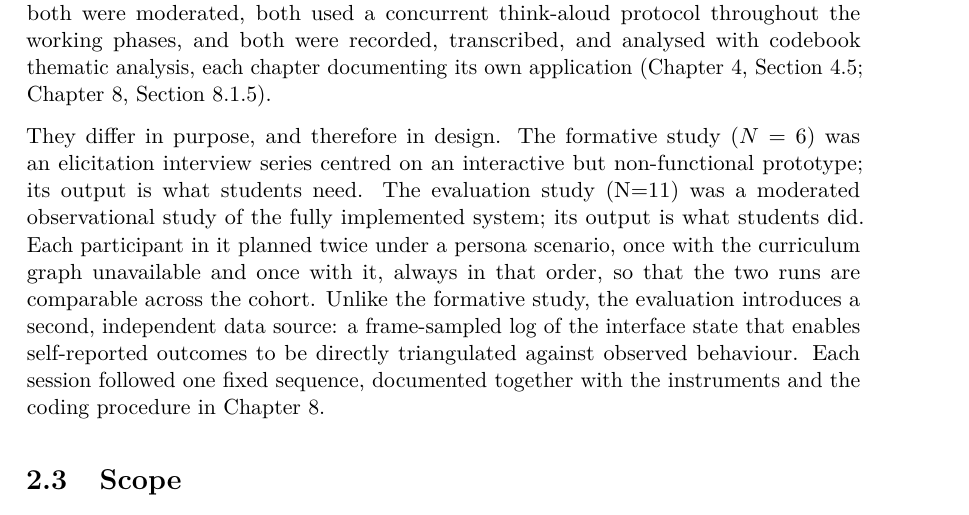
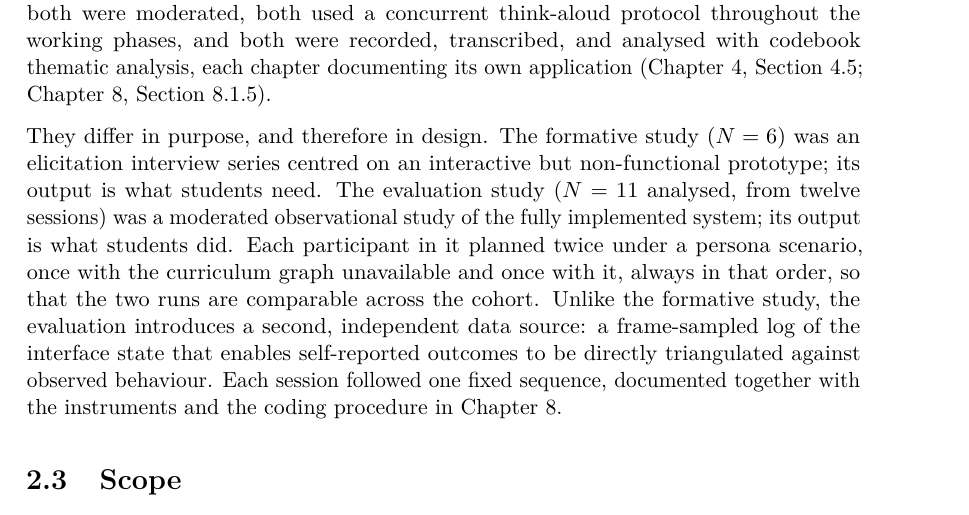
Before and after one commit to morischumacher/Diploma_Thesis, a LaTeX thesis (main.tex, which reads chapters/methodology.tex): part of page 31 of 195, cut so that both start at the same text. Compiled offline with pdfLaTeX.

Commit message:
ch2 §2.2: keep the exclusion visible in the study's N
Your "(N=11)" removed the only place in Chapter 2 that says twelve
sessions were run and eleven analysed. Section 2.7 still refers to
participants as P01--P12, so the chapter would name twelve participant
codes and an N of eleven with nothing explaining the gap.

It also crossed the section 0 verb rule: that sentence describes the study
as run, where twelve is the correct number, and the analysed count belongs
to what follows from it. "$N=11$ analysed, from twelve sessions" carries
both in the same space.

Set in math mode to match the formative study's $N=6$ in the sentence
before.

Note the count check did not catch this: it looks for the number words
next to participant or session nouns, and "N=11" matches neither. Left as
is rather than widened, because a rule that fires on every N would be
noise.

Co-Authored-By: Claude Opus 5 <noreply@anthropic.com>
Claude-Session: https://claude.ai/code/session_01MLUFGCVLTdE5xbPVnNzfiY

```diff
--- a/chapters/methodology.tex
+++ b/chapters/methodology.tex
@@ -83,7 +83,7 @@ The end-to-end research process operationalises the nested model across six stag
 
 Both studies were run with students enrolled in the two programmes in scope (Section~\ref{sec:overall-scope}), both were moderated, both used a concurrent think-aloud protocol throughout the working phases, and both were recorded, transcribed, and analysed with codebook thematic analysis, each chapter documenting its own application (Chapter~\ref{chap:formative-study}, Section~\ref{sec:analysis-method}; Chapter~\ref{chap:evaluation}, Section~\ref{sec:eval-analysis}).
 
-They differ in purpose, and therefore in design. The \gterm{formative-study}{formative study} ($N=6$) was an elicitation interview series centred on an interactive but non-functional prototype; its output is what students need. The \gterm{evaluation-study}{evaluation study} (N=11) was a moderated observational study of the fully implemented system; its output is what students did. Each participant in it planned twice under a persona scenario, once with the curriculum graph unavailable and once with it, always in that order, so that the two runs are comparable across the cohort. Unlike the formative study, the evaluation introduces a %% REV ( are there not two more? The log and the questionaires?)
+They differ in purpose, and therefore in design. The \gterm{formative-study}{formative study} ($N=6$) was an elicitation interview series centred on an interactive but non-functional prototype; its output is what students need. The \gterm{evaluation-study}{evaluation study} ($N=11$ analysed, from twelve sessions) was a moderated observational study of the fully implemented system; its output is what students did. Each participant in it planned twice under a persona scenario, once with the curriculum graph unavailable and once with it, always in that order, so that the two runs are comparable across the cohort. Unlike the formative study, the evaluation introduces a %% REV ( are there not two more? The log and the questionaires?)
 second, independent data source: a frame-sampled log of the interface state that enables self-reported outcomes to be directly triangulated against observed behaviour. Each session followed one fixed sequence, documented together with the instruments and the coding procedure in Chapter~\ref{chap:evaluation}.
 
 
```
